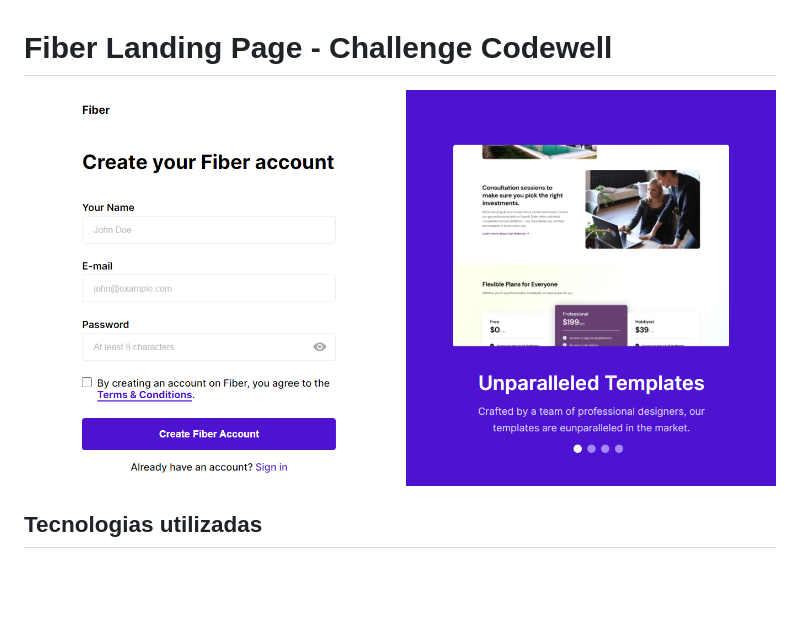
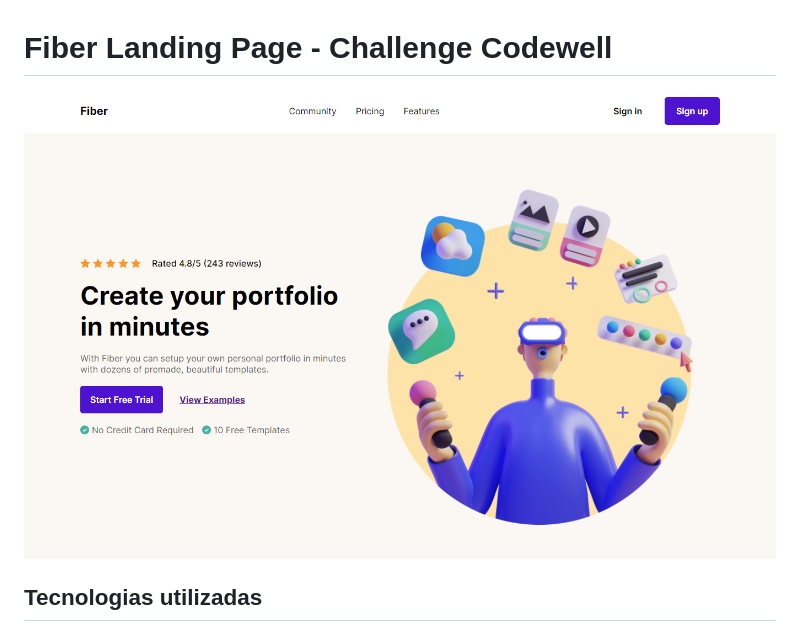
Before and after one commit to luiz-gustavo0/fiber-landing-page, a Markdown page: README.md, the part around the change. GitHub-like rendering; pictures changed too: Assets/hero-fiber.png (added); blank space fills up the shorter version.

```diff
--- a/README.md
+++ b/README.md
@@ -1,7 +1,7 @@
 # Fiber Landing Page - Challenge Codewell
 
 <p>
-<img src='Assets/snapshot-signup.png'/>
+<img src='Assets/hero-fiber.png'/>
 <p>
 
 ## Tecnologias utilizadas
```
